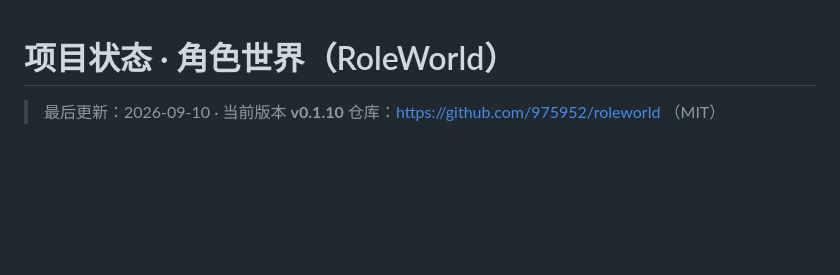
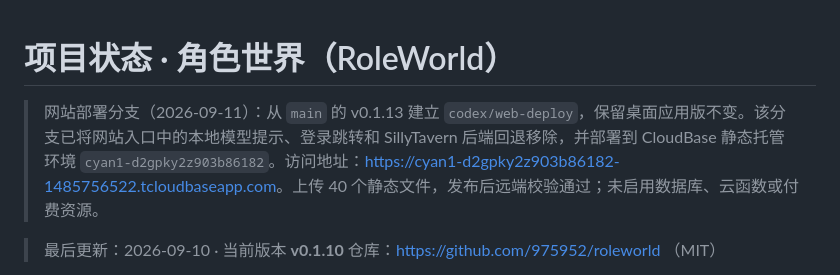
Before and after one commit to 975952/roleworld, a Markdown page: STATUS.md, the part around the change. GitHub-like rendering; blank space fills up the shorter version.

Commit message:
docs: record CloudBase web deployment

```diff
--- a/STATUS.md
+++ b/STATUS.md
@@ -1,4 +1,6 @@
 # 项目状态 · 角色世界（RoleWorld）
+
+> 网站部署分支（2026-09-11）：从 `main` 的 v0.1.13 建立 `codex/web-deploy`，保留桌面应用版不变。该分支已将网站入口中的本地模型提示、登录跳转和 SillyTavern 后端回退移除，并部署到 CloudBase 静态托管环境 `cyan1-d2gpky2z903b86182`。访问地址：<https://cyan1-d2gpky2z903b86182-1485756522.tcloudbaseapp.com>。上传 40 个静态文件，发布后远端校验通过；未启用数据库、云函数或付费资源。
 
 > 最后更新：2026-09-10 · 当前版本 **v0.1.10**
 > 仓库：https://github.com/975952/roleworld （MIT）
```
